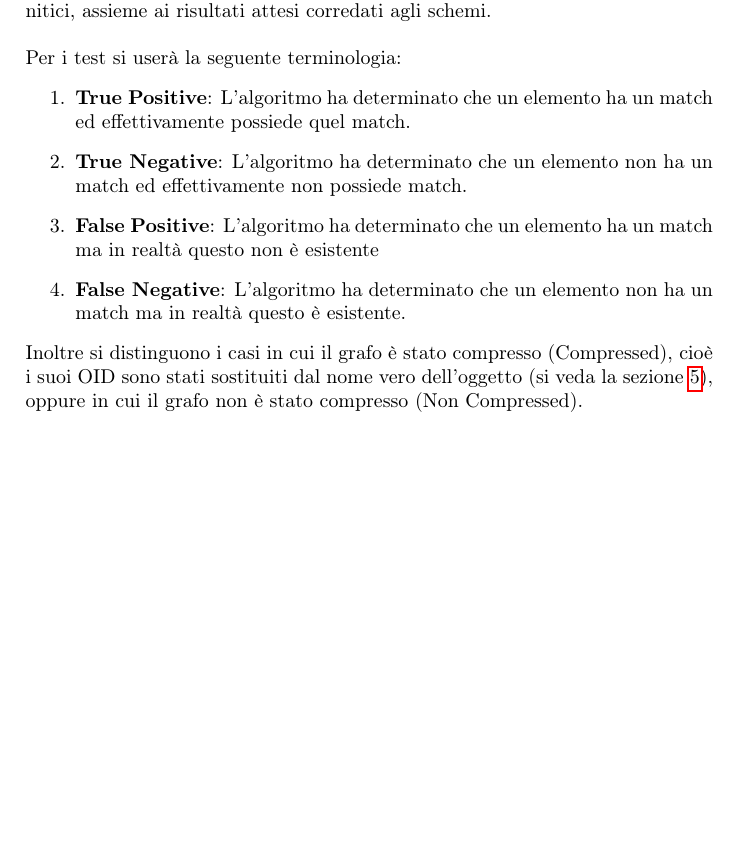
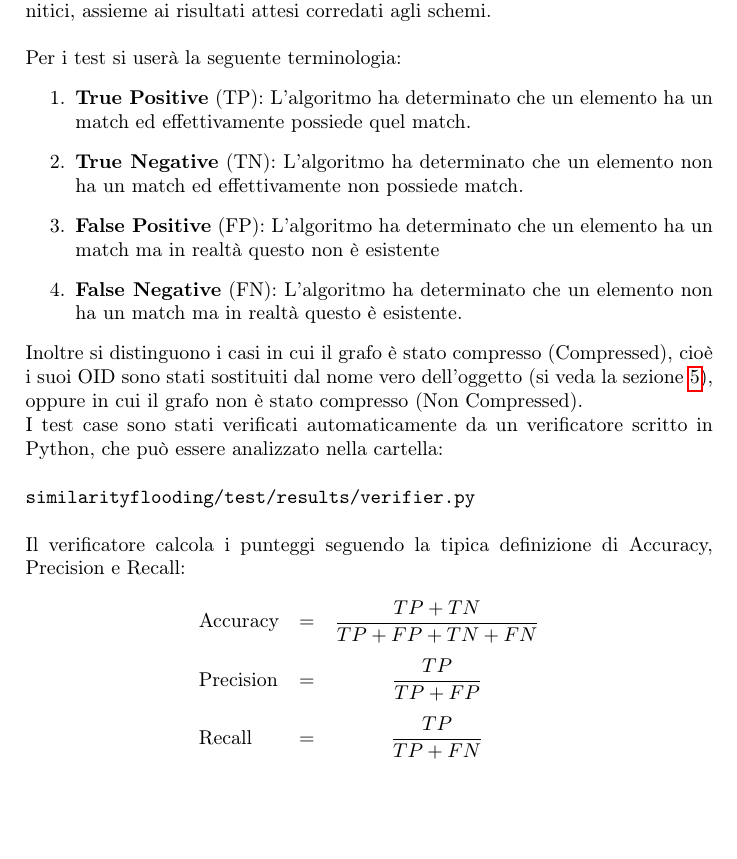
Before and after one commit to kientuong114/SimilarityFlooding, a LaTeX document (report/relazione_similarity_floding.tex): part of page 6 of 14, cut so that both start at the same text, the shorter picture padded with empty space. Compiled offline with pdfLaTeX.

Commit message:
docs: explain accuracy, precision, recall

```diff
--- a/report/relazione_similarity_floding.tex
+++ b/report/relazione_similarity_floding.tex
@@ -199,13 +199,29 @@ Riportiamo alcuni risultati ottenuti mediante il matching di alcuni schemi forni
 
 Per i test si userà la seguente terminologia:
 \begin{enumerate}
-	\item \textbf{True Positive}: L'algoritmo ha determinato che un elemento ha un match ed effettivamente possiede quel match.
-	\item \textbf{True Negative}: L'algoritmo ha determinato che un elemento non ha un match ed effettivamente non possiede match.
-	\item \textbf{False Positive}: L'algoritmo ha determinato che un elemento ha un match ma in realtà questo non è esistente
-	\item \textbf{False Negative}: L'algoritmo ha determinato che un elemento non ha un match ma in realtà questo è esistente.
+	\item \textbf{True Positive} (TP): L'algoritmo ha determinato che un elemento ha un match ed effettivamente possiede quel match.
+	\item \textbf{True Negative} (TN): L'algoritmo ha determinato che un elemento non ha un match ed effettivamente non possiede match.
+	\item \textbf{False Positive} (FP): L'algoritmo ha determinato che un elemento ha un match ma in realtà questo non è esistente
+	\item \textbf{False Negative} (FN): L'algoritmo ha determinato che un elemento non ha un match ma in realtà questo è esistente.
 \end{enumerate}
 
 Inoltre si distinguono i casi in cui il grafo è stato compresso (Compressed), cioè i suoi OID sono stati sostituiti dal nome vero dell'oggetto (si veda la sezione \ref{Scelte Progettuali}), oppure in cui il grafo non è stato compresso (Non Compressed).
+
+I test case sono stati verificati automaticamente da un verificatore scritto in Python, che può essere analizzato nella cartella:\\
+
+\texttt{similarityflooding/test/results/verifier.py}\\
+
+Il verificatore calcola i punteggi seguendo la tipica definizione di Accuracy, Precision e Recall:
+
+\[
+	\begin{array}{lcc}
+		\text{Accuracy} &= &\dfrac{TP+TN}{TP+FP+TN+FN}\\[\bigskipamount]
+
+		\text{Precision} &= &\dfrac{TP}{TP+FP}\\[\bigskipamount]
+
+		\text{Recall} &= &\dfrac{TP}{TP+FN}
+	\end{array}
+\]
 
 \newpage
 
```
